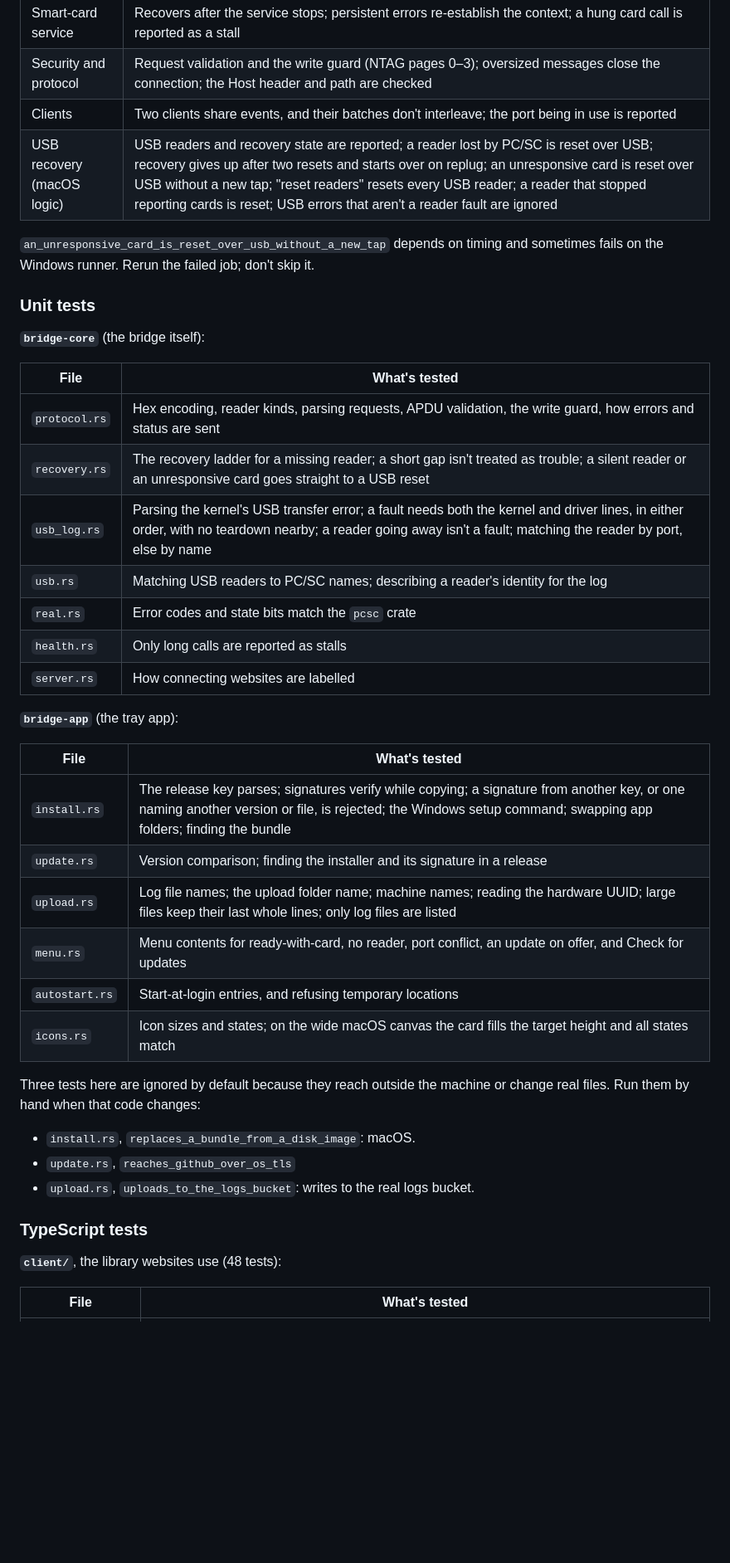
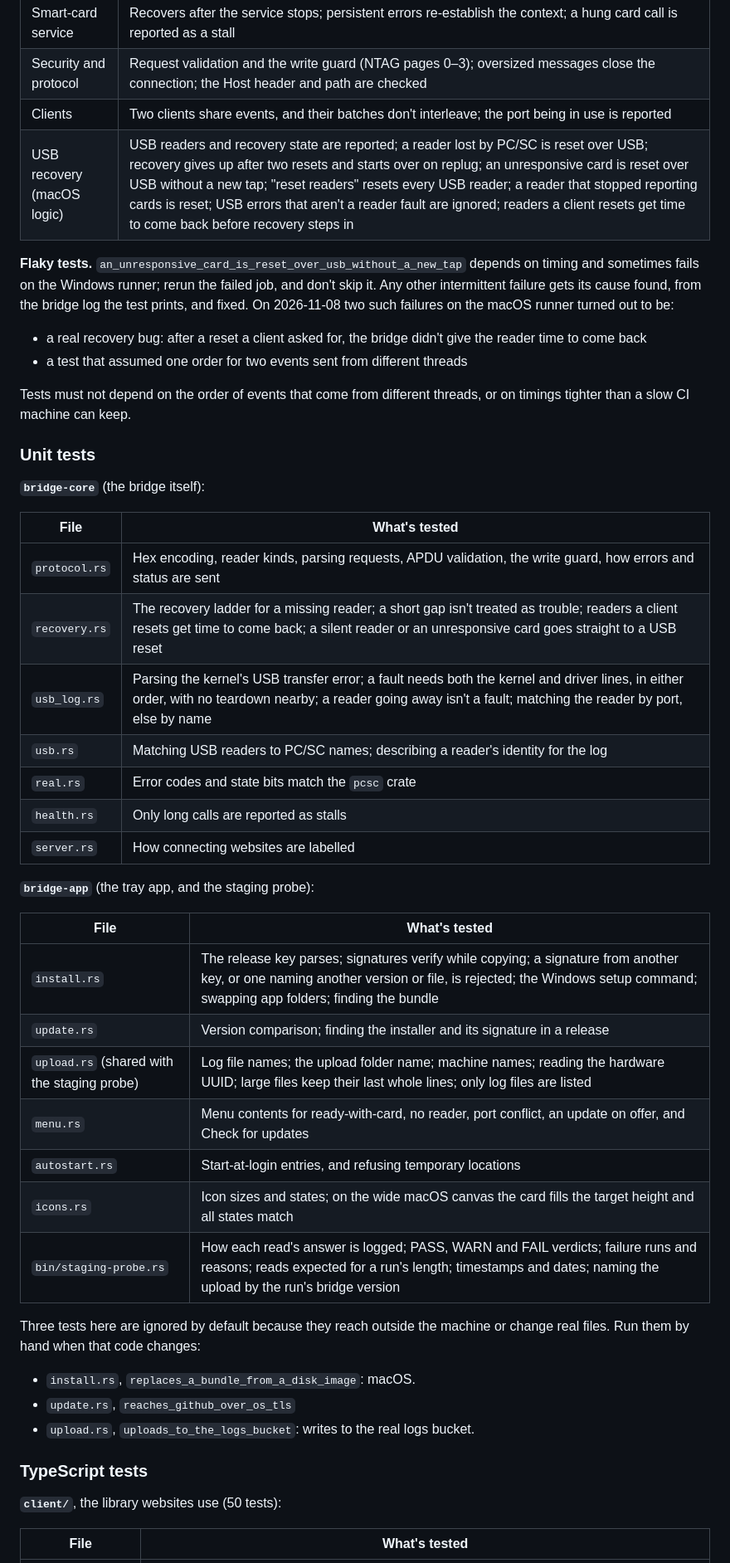
Before and after one commit to andreykats/nfc-browser-bridge, a Markdown page: TESTING.md, the part around one of its changes. Shown at 83% size. GitHub-like rendering; blank space fills up the shorter version.

```diff
--- a/TESTING.md
+++ b/TESTING.md
@@ -85,10 +106,20 @@ way a web page does.
 | Smart-card service | Recovers after the service stops; persistent errors re-establish the context; a hung card call is reported as a stall |
 | Security and protocol | Request validation and the write guard (NTAG pages 0–3); oversized messages close the connection; the Host header and path are checked |
 | Clients | Two clients share events, and their batches don't interleave; the port being in use is reported |
-| USB recovery (macOS logic) | USB readers and recovery state are reported; a reader lost by PC/SC is reset over USB; recovery gives up after two resets and starts over on replug; an unresponsive card is reset over USB without a new tap; "reset readers" resets every USB reader; a reader that stopped reporting cards is reset; USB errors that aren't a reader fault are ignored |
+| USB recovery (macOS logic) | USB readers and recovery state are reported; a reader lost by PC/SC is reset over USB; recovery gives up after two resets and starts over on replug; an unresponsive card is reset over USB without a new tap; "reset readers" resets every USB reader; a reader that stopped reporting cards is reset; USB errors that aren't a reader fault are ignored; readers a client resets get time to come back before recovery steps in |
 
-`an_unresponsive_card_is_reset_over_usb_without_a_new_tap` depends on timing
-and sometimes fails on the Windows runner. Rerun the failed job; don't skip it.
+**Flaky tests.** `an_unresponsive_card_is_reset_over_usb_without_a_new_tap`
+depends on timing and sometimes fails on the Windows runner; rerun the failed
+job, and don't skip it. Any other intermittent failure gets its cause found,
+from the bridge log the test prints, and fixed. On 2026-11-08 two such failures
+on the macOS runner turned out to be:
+
+- a real recovery bug: after a reset a client asked for, the bridge didn't
+  give the reader time to come back
+- a test that assumed one order for two events sent from different threads
+
+Tests must not depend on the order of events that come from different threads,
+or on timings tighter than a slow CI machine can keep.
 
 ### Unit tests
 
@@ -97,23 +128,24 @@ and sometimes fails on the Windows runner. Rerun the failed job; don't skip it.
 | File | What's tested |
 | --- | --- |
 | `protocol.rs` | Hex encoding, reader kinds, parsing requests, APDU validation, the write guard, how errors and status are sent |
-| `recovery.rs` | The recovery ladder for a missing reader; a short gap isn't treated as trouble; a silent reader or an unresponsive card goes straight to a USB reset |
+| `recovery.rs` | The recovery ladder for a missing reader; a short gap isn't treated as trouble; readers a client resets get time to come back; a silent reader or an unresponsive card goes straight to a USB reset |
 | `usb_log.rs` | Parsing the kernel's USB transfer error; a fault needs both the kernel and driver lines, in either order, with no teardown nearby; a reader going away isn't a fault; matching the reader by port, else by name |
 | `usb.rs` | Matching USB readers to PC/SC names; describing a reader's identity for the log |
 | `real.rs` | Error codes and state bits match the `pcsc` crate |
 | `health.rs` | Only long calls are reported as stalls |
 | `server.rs` | How connecting websites are labelled |
 
-**`bridge-app`** (the tray app):
+**`bridge-app`** (the tray app, and the staging probe):
 
 | File | What's tested |
 | --- | --- |
 | `install.rs` | The release key parses; signatures verify while copying; a signature from another key, or one naming another version or file, is rejected; the Windows setup command; swapping app folders; finding the bundle |
 | `update.rs` | Version comparison; finding the installer and its signature in a release |
-| `upload.rs` | Log file names; the upload folder name; machine names; reading the hardware UUID; large files keep their last whole lines; only log files are listed |
+| `upload.rs` (shared with the staging probe) | Log file names; the upload folder name; machine names; reading the hardware UUID; large files keep their last whole lines; only log files are listed |
 | `menu.rs` | Menu contents for ready-with-card, no reader, port conflict, an update on offer, and Check for updates |
 | `autostart.rs` | Start-at-login entries, and refusing temporary locations |
 | `icons.rs` | Icon sizes and states; on the wide macOS canvas the card fills the target height and all states match |
+| `bin/staging-probe.rs` | How each read's answer is logged; PASS, WARN and FAIL verdicts; failure runs and reasons; reads expected for a run's length; timestamps and dates; naming the upload by the run's bridge version |
 
 Three tests here are ignored by default because they reach outside the
 machine or change real files. Run them by hand when that code changes:
@@ -124,7 +156,7 @@ machine or change real files. Run them by hand when that code changes:
 
 ### TypeScript tests
 
-**`client/`**, the library websites use (48 tests):
+**`client/`**, the library websites use (50 tests):
 
 | File | What's tested |
 | --- | --- |
```
Also changed, not shown: other parts of TESTING.md (+39 -10 lines).
